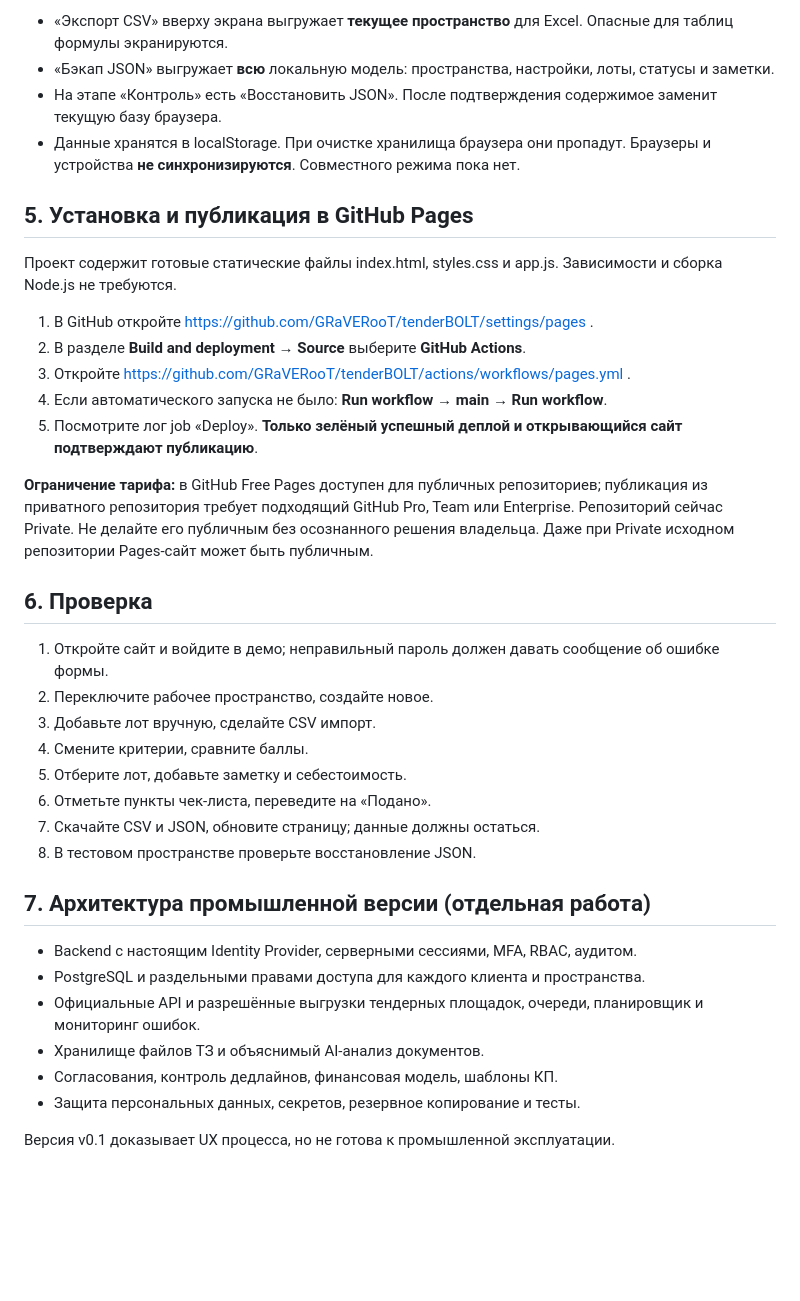
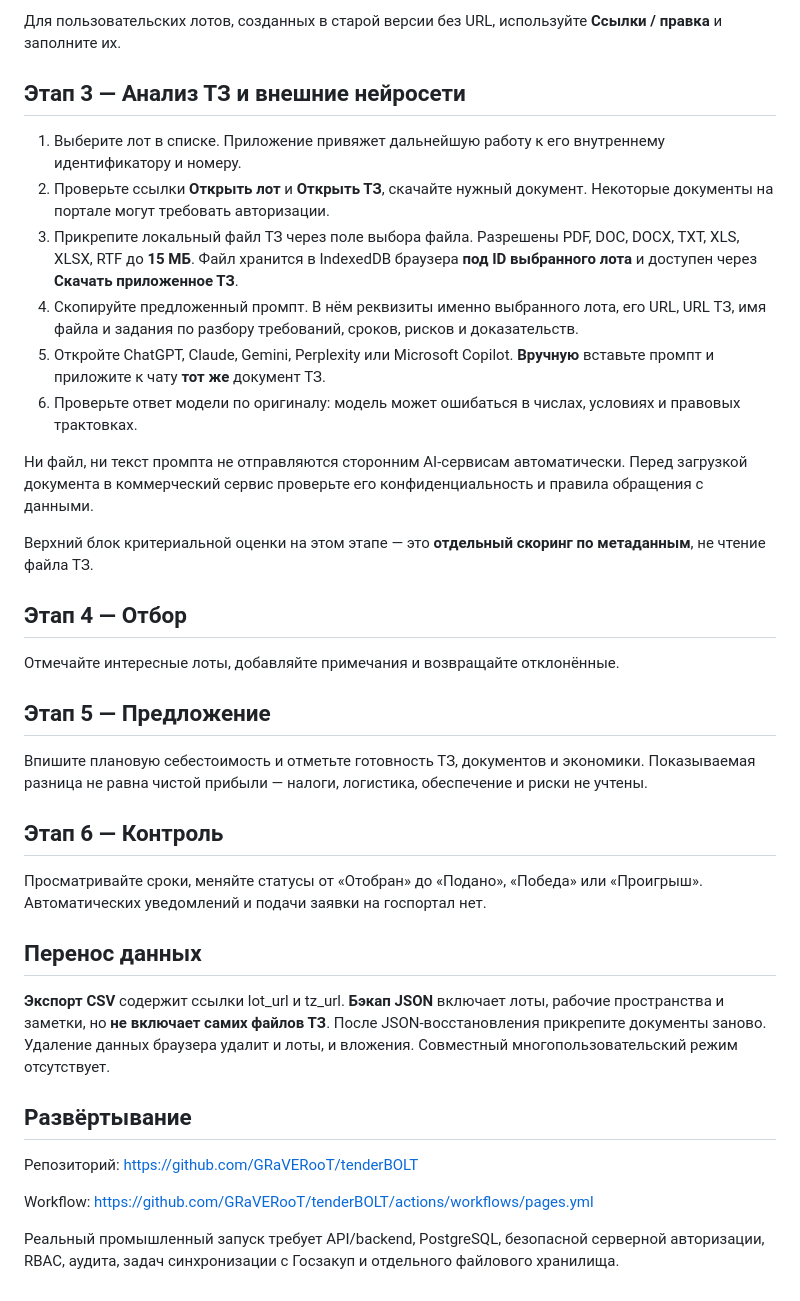
Before and after one commit to GRaVERooT/tenderBOLT, a Markdown page: MANUAL.md, the part around one of its changes. Drawn GitHub-style; blank space fills up the shorter version.

```diff
--- a/MANUAL.md
+++ b/MANUAL.md
@@ -60,39 +42,39 @@
 
-- «Экспорт CSV» вверху экрана выгружает **текущее пространство** для Excel. Опасные для таблиц формулы экранируются.
-- «Бэкап JSON» выгружает **всю** локальную модель: пространства, настройки, лоты, статусы и заметки.
-- На этапе «Контроль» есть «Восстановить JSON». После подтверждения содержимое заменит текущую базу браузера.
-- Данные хранятся в localStorage. При очистке хранилища браузера они пропадут. Браузеры и устройства **не синхронизируются**. Совместного режима пока нет.
+Для пользовательских лотов, созданных в старой версии без URL, используйте **Ссылки / правка** и заполните их.
 
-## 5. Установка и публикация в GitHub Pages
+## Этап 3 — Анализ ТЗ и внешние нейросети
 
-Проект содержит готовые статические файлы index.html, styles.css и app.js. Зависимости и сборка Node.js не требуются.
+1. Выберите лот в списке. Приложение привяжет дальнейшую работу к его внутреннему идентификатору и номеру.
+2. Проверьте ссылки **Открыть лот** и **Открыть ТЗ**, скачайте нужный документ. Некоторые документы на портале могут требовать авторизации.
+3. Прикрепите локальный файл ТЗ через поле выбора файла. Разрешены PDF, DOC, DOCX, TXT, XLS, XLSX, RTF до **15 МБ**. Файл хранится в IndexedDB браузера **под ID выбранного лота** и доступен через **Скачать приложенное ТЗ**.
+4. Скопируйте предложенный промпт. В нём реквизиты именно выбранного лота, его URL, URL ТЗ, имя файла и задания по разбору требований, сроков, рисков и доказательств.
+5. Откройте ChatGPT, Claude, Gemini, Perplexity или Microsoft Copilot. **Вручную** вставьте промпт и приложите к чату **тот же** документ ТЗ.
+6. Проверьте ответ модели по оригиналу: модель может ошибаться в числах, условиях и правовых трактовках.
 
-1. В GitHub откройте https://github.com/GRaVERooT/tenderBOLT/settings/pages .
-2. В разделе **Build and deployment → Source** выберите **GitHub Actions**.
-3. Откройте https://github.com/GRaVERooT/tenderBOLT/actions/workflows/pages.yml .
-4. Если автоматического запуска не было: **Run workflow → main → Run workflow**.
-5. Посмотрите лог job «Deploy». **Только зелёный успешный деплой и открывающийся сайт подтверждают публикацию**.
+Ни файл, ни текст промпта не отправляются сторонним AI-сервисам автоматически. Перед загрузкой документа в коммерческий сервис проверьте его конфиденциальность и правила обращения с данными.
 
-**Ограничение тарифа:** в GitHub Free Pages доступен для публичных репозиториев; публикация из приватного репозитория требует подходящий GitHub Pro, Team или Enterprise. Репозиторий сейчас Private. Не делайте его публичным без осознанного решения владельца. Даже при Private исходном репозитории Pages-сайт может быть публичным.
+Верхний блок критериальной оценки на этом этапе — это **отдельный скоринг по метаданным**, не чтение файла ТЗ.
 
-## 6. Проверка
+## Этап 4 — Отбор
 
-1. Откройте сайт и войдите в демо; неправильный пароль должен давать сообщение об ошибке формы.
-2. Переключите рабочее пространство, создайте новое.
-3. Добавьте лот вручную, сделайте CSV импорт.
-4. Смените критерии, сравните баллы.
-5. Отберите лот, добавьте заметку и себестоимость.
-6. Отметьте пункты чек-листа, переведите на «Подано».
-7. Скачайте CSV и JSON, обновите страницу; данные должны остаться.
-8. В тестовом пространстве проверьте восстановление JSON.
+Отмечайте интересные лоты, добавляйте примечания и возвращайте отклонённые.
 
-## 7. Архитектура промышленной версии (отдельная работа)
+## Этап 5 — Предложение
 
-- Backend с настоящим Identity Provider, серверными сессиями, MFA, RBAC, аудитом.
-- PostgreSQL и раздельными правами доступа для каждого клиента и пространства.
-- Официальные API и разрешённые выгрузки тендерных площадок, очереди, планировщик и мониторинг ошибок.
-- Хранилище файлов ТЗ и объяснимый AI-анализ документов.
-- Согласования, контроль дедлайнов, финансовая модель, шаблоны КП.
-- Защита персональных данных, секретов, резервное копирование и тесты.
+Впишите плановую себестоимость и отметьте готовность ТЗ, документов и экономики. Показываемая разница не равна чистой прибыли — налоги, логистика, обеспечение и риски не учтены.
 
-Версия v0.1 доказывает UX процесса, но не готова к промышленной эксплуатации.
+## Этап 6 — Контроль
+
+Просматривайте сроки, меняйте статусы от «Отобран» до «Подано», «Победа» или «Проигрыш». Автоматических уведомлений и подачи заявки на госпортал нет.
+
+## Перенос данных
+
+**Экспорт CSV** содержит ссылки lot_url и tz_url. **Бэкап JSON** включает лоты, рабочие пространства и заметки, но **не включает самих файлов ТЗ**. После JSON-восстановления прикрепите документы заново. Удаление данных браузера удалит и лоты, и вложения. Совместный многопользовательский режим отсутствует.
+
+## Развёртывание
+
+Репозиторий: https://github.com/GRaVERooT/tenderBOLT
+
+Workflow: https://github.com/GRaVERooT/tenderBOLT/actions/workflows/pages.yml
+
+Реальный промышленный запуск требует API/backend, PostgreSQL, безопасной серверной авторизации, RBAC, аудита, задач синхронизации с Госзакуп и отдельного файлового хранилища.
```
Also changed, not shown: other parts of MANUAL.md (+23 -41 lines).
